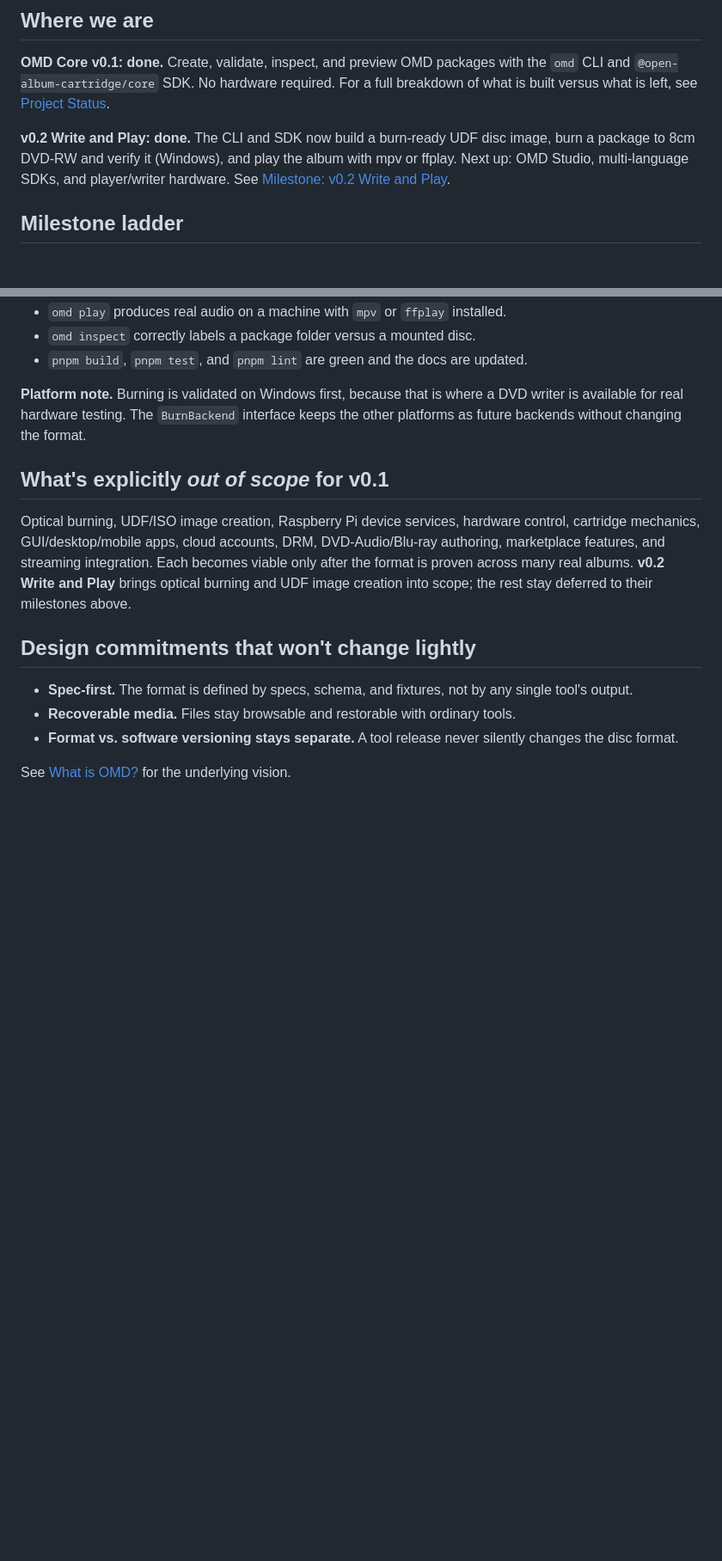
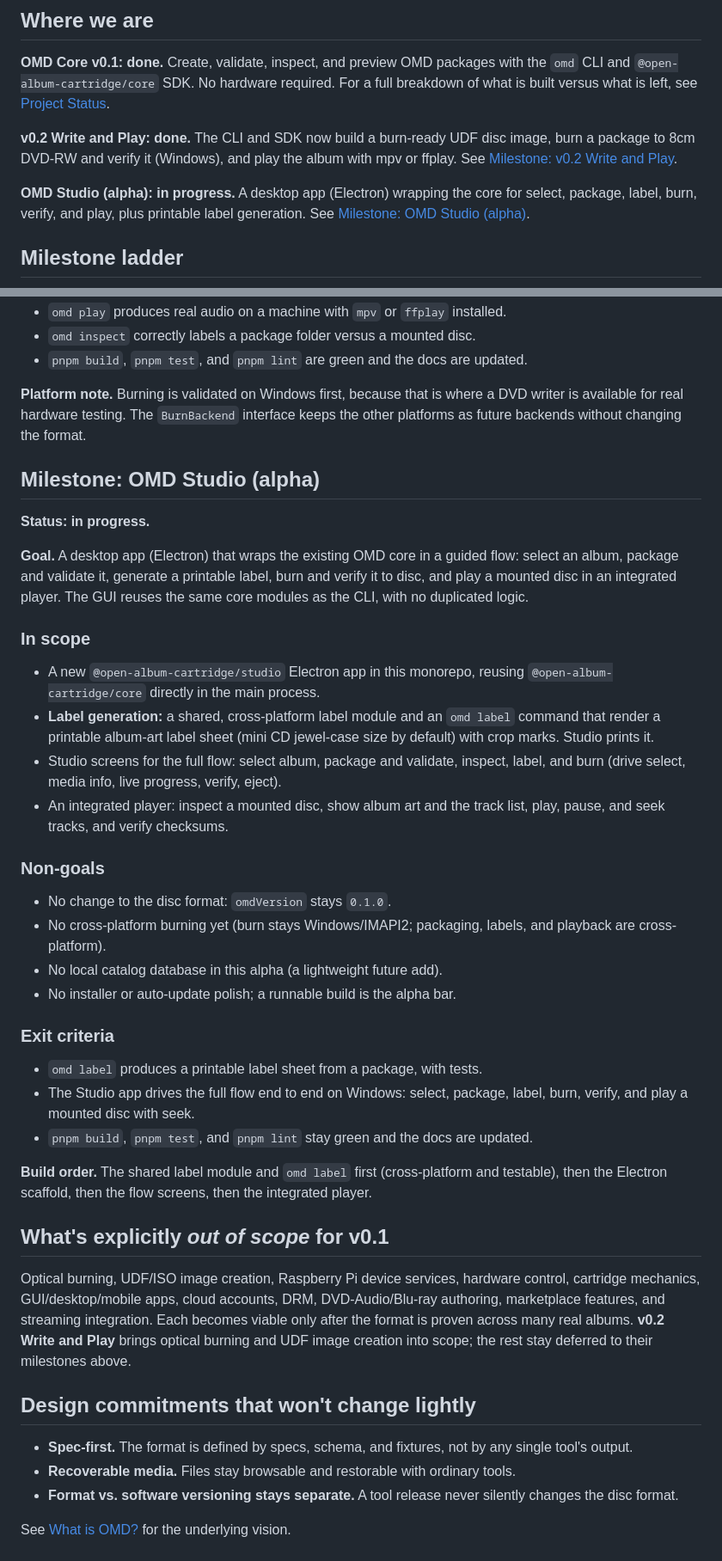
Before and after one commit to ashergarland/open-media-disc, a Markdown page: documentation/roadmap.md, 2 parts joined by grey strips. Shown at 86% size. GitHub-like rendering; blank space fills up the shorter version.

Commit message:
docs: record OMD Studio (alpha) milestone
Mark OMD Studio (alpha) as in progress: an Electron desktop app wrapping the core for select, package, label, burn, verify, and play, plus shared label generation. Add the Milestone: OMD Studio (alpha) section to the roadmap and update project-status and the README.

```diff
--- a/documentation/roadmap.md
+++ b/documentation/roadmap.md
@@ -17,8 +17,11 @@ For a full breakdown of what is built versus what is left, see
 
 **v0.2 Write and Play: done.** The CLI and SDK now build a burn-ready UDF disc
 image, burn a package to 8cm DVD-RW and verify it (Windows), and play the album
-with mpv or ffplay. Next up: OMD Studio, multi-language SDKs, and player/writer
-hardware. See [Milestone: v0.2 Write and Play](#milestone-v02-write-and-play).
+with mpv or ffplay. See [Milestone: v0.2 Write and Play](#milestone-v02-write-and-play).
+
+**OMD Studio (alpha): in progress.** A desktop app (Electron) wrapping the core
+for select, package, label, burn, verify, and play, plus printable label
+generation. See [Milestone: OMD Studio (alpha)](#milestone-omd-studio-alpha).
 
 ## Milestone ladder
 
@@ -97,6 +100,46 @@ storage layer) on top of the proven package format.
 DVD writer is available for real hardware testing. The `BurnBackend` interface
 keeps the other platforms as future backends without changing the format.
 
+## Milestone: OMD Studio (alpha)
+
+**Status: in progress.**
+
+**Goal.** A desktop app (Electron) that wraps the existing OMD core in a guided
+flow: select an album, package and validate it, generate a printable label, burn
+and verify it to disc, and play a mounted disc in an integrated player. The GUI
+reuses the same core modules as the CLI, with no duplicated logic.
+
+### In scope
+
+- A new `@open-album-cartridge/studio` Electron app in this monorepo, reusing
+  `@open-album-cartridge/core` directly in the main process.
+- **Label generation:** a shared, cross-platform label module and an `omd label`
+  command that render a printable album-art label sheet (mini CD jewel-case size
+  by default) with crop marks. Studio prints it.
+- Studio screens for the full flow: select album, package and validate, inspect,
+  label, and burn (drive select, media info, live progress, verify, eject).
+- An integrated player: inspect a mounted disc, show album art and the track
+  list, play, pause, and seek tracks, and verify checksums.
+
+### Non-goals
+
+- No change to the disc format: `omdVersion` stays `0.1.0`.
+- No cross-platform burning yet (burn stays Windows/IMAPI2; packaging, labels,
+  and playback are cross-platform).
+- No local catalog database in this alpha (a lightweight future add).
+- No installer or auto-update polish; a runnable build is the alpha bar.
+
+### Exit criteria
+
+- `omd label` produces a printable label sheet from a package, with tests.
+- The Studio app drives the full flow end to end on Windows: select, package,
+  label, burn, verify, and play a mounted disc with seek.
+- `pnpm build`, `pnpm test`, and `pnpm lint` stay green and the docs are updated.
+
+**Build order.** The shared label module and `omd label` first (cross-platform
+and testable), then the Electron scaffold, then the flow screens, then the
+integrated player.
+
 ## What's explicitly *out of scope* for v0.1
 
 Optical burning, UDF/ISO image creation, Raspberry Pi device services, hardware
```
Also changed, not shown: other parts of documentation/roadmap.md (+1 -1 lines), README.md (+4 -3 lines), documentation/project-status.md (+5 -4 lines).
